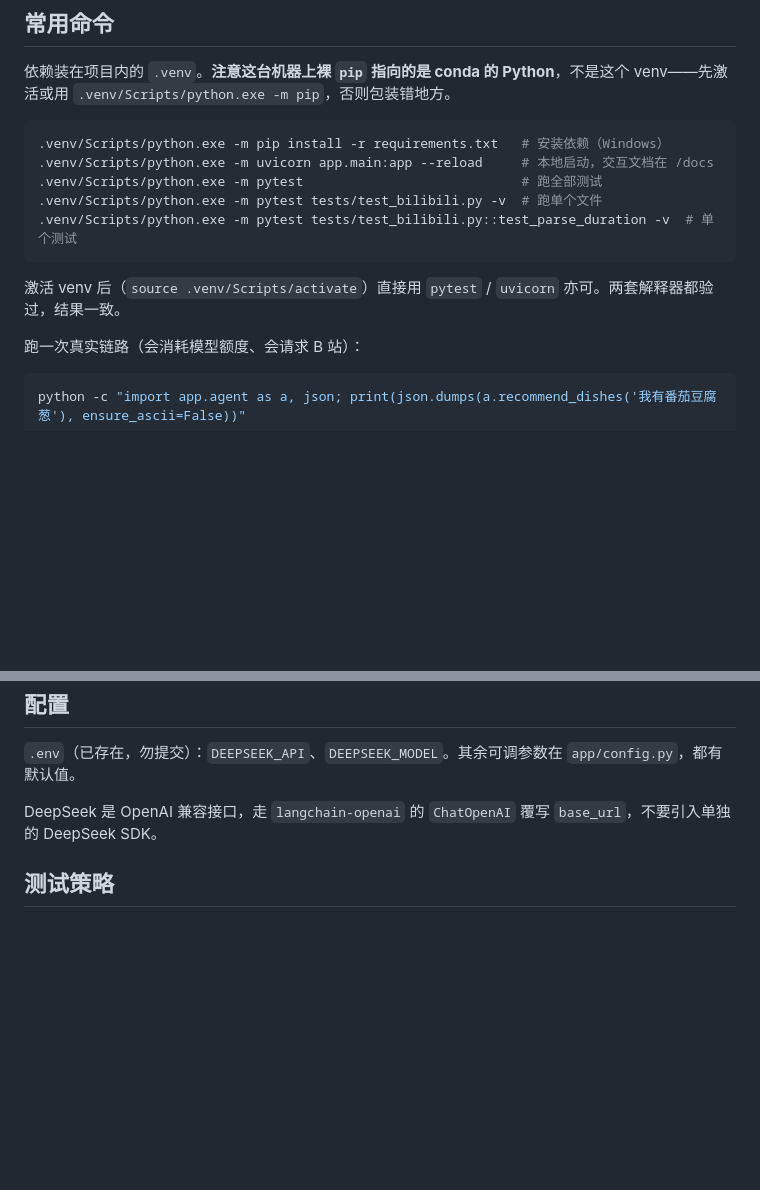
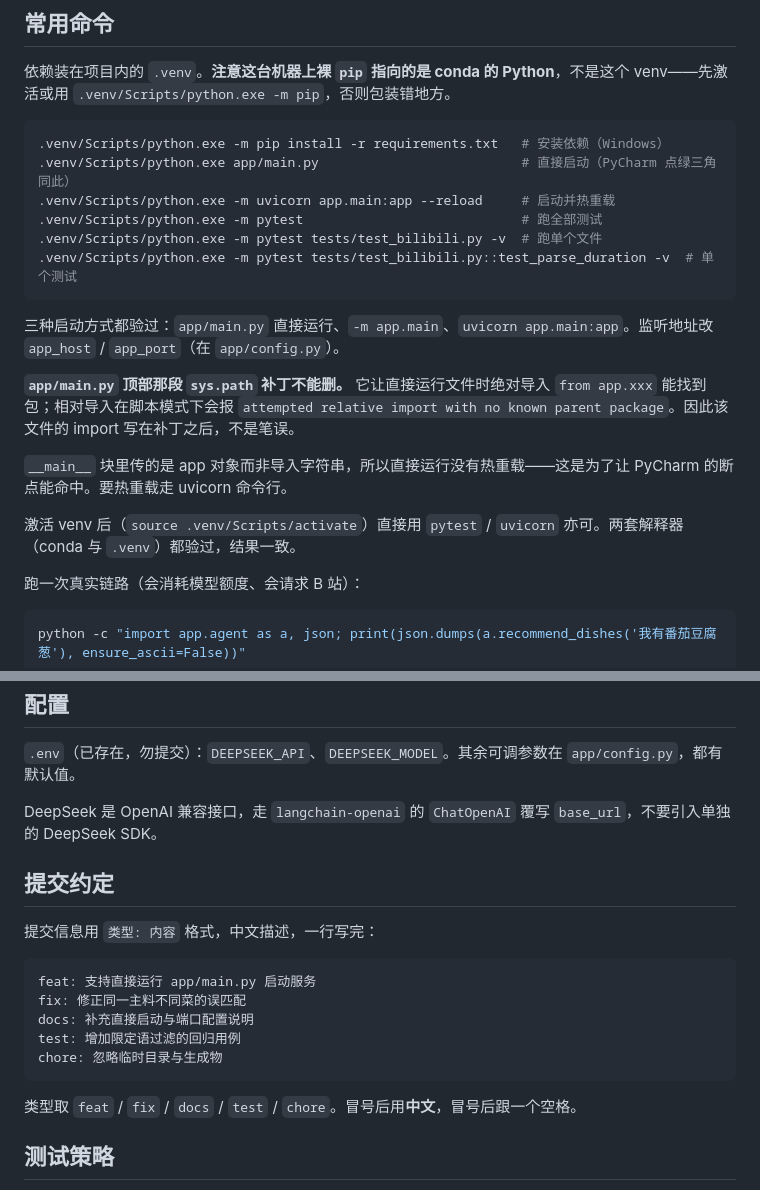
Before and after one commit to zipengqqq/cook, a Markdown page: CLAUDE.md, 2 parts joined by grey strips. Rendered like a GitHub page; blank space fills up the shorter version.

Commit message:
docs: 补充提交约定与直接启动说明

````diff
--- a/CLAUDE.md
+++ b/CLAUDE.md
@@ -12,13 +12,20 @@ This file provides guidance to Claude Code (claude.ai/code) when working with co
 
 ```bash
 .venv/Scripts/python.exe -m pip install -r requirements.txt   # 安装依赖（Windows）
-.venv/Scripts/python.exe -m uvicorn app.main:app --reload     # 本地启动，交互文档在 /docs
+.venv/Scripts/python.exe app/main.py                          # 直接启动（PyCharm 点绿三角同此）
+.venv/Scripts/python.exe -m uvicorn app.main:app --reload     # 启动并热重载
 .venv/Scripts/python.exe -m pytest                            # 跑全部测试
 .venv/Scripts/python.exe -m pytest tests/test_bilibili.py -v  # 跑单个文件
 .venv/Scripts/python.exe -m pytest tests/test_bilibili.py::test_parse_duration -v  # 单个测试
 ```
 
-激活 venv 后（`source .venv/Scripts/activate`）直接用 `pytest` / `uvicorn` 亦可。两套解释器都验过，结果一致。
+三种启动方式都验过：`app/main.py` 直接运行、`-m app.main`、`uvicorn app.main:app`。监听地址改 `app_host` / `app_port`（在 `app/config.py`）。
+
+**`app/main.py` 顶部那段 `sys.path` 补丁不能删。** 它让直接运行文件时绝对导入 `from app.xxx` 能找到包；相对导入在脚本模式下会报 `attempted relative import with no known parent package`。因此该文件的 import 写在补丁之后，不是笔误。
+
+`__main__` 块里传的是 app 对象而非导入字符串，所以直接运行没有热重载——这是为了让 PyCharm 的断点能命中。要热重载走 uvicorn 命令行。
+
+激活 venv 后（`source .venv/Scripts/activate`）直接用 `pytest` / `uvicorn` 亦可。两套解释器（conda 与 `.venv`）都验过，结果一致。
 
 跑一次真实链路（会消耗模型额度、会请求 B 站）：
 
@@ -61,6 +68,20 @@ POST /api/recommend
 
 DeepSeek 是 OpenAI 兼容接口，走 `langchain-openai` 的 `ChatOpenAI` 覆写 `base_url`，不要引入单独的 DeepSeek SDK。
 
+## 提交约定
+
+提交信息用 `类型: 内容` 格式，中文描述，一行写完：
+
+```
+feat: 支持直接运行 app/main.py 启动服务
+fix: 修正同一主料不同菜的误匹配
+docs: 补充直接启动与端口配置说明
+test: 增加限定语过滤的回归用例
+chore: 忽略临时目录与生成物
+```
+
+类型取 `feat` / `fix` / `docs` / `test` / `chore`。冒号后用**中文**，冒号后跟一个空格。
+
 ## 测试策略
 
 打分与筛选是纯函数，是测试重点，已覆盖归一化、量级悬殊、全零、并列、限定语等边界。两个回归用例直接对应上面那两个 bug，别删。
````
Also changed, not shown: README.md (+9 -1 lines).
